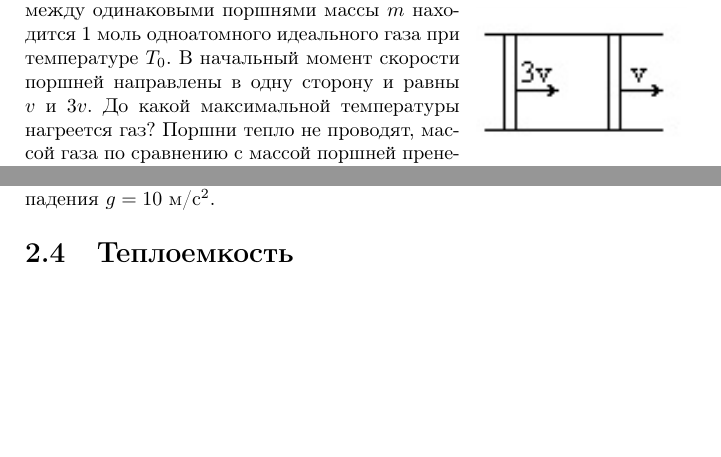
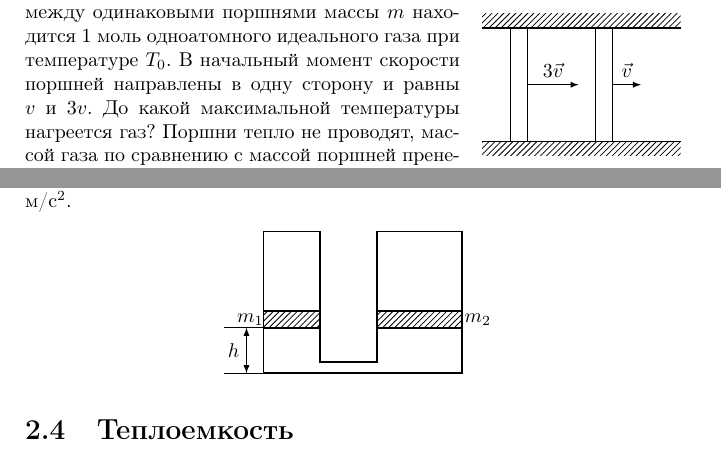
Before and after one commit to konstgav/phys-problems-latex, a LaTeX book (Result.tex, which reads Pictures/0901LawOfConservationOfEnergyTwoPistons.tex, Pictures/TwoVessels.tex): two parts of pages 32 and 34 of 72, joined at a grey line, cut so that both start at the same text, the shorter picture padded with empty space. Compiled offline with pdfLaTeX.

Commit message:
Add pictures for Heat

```diff
--- /dev/null
+++ b/Pictures/0901LawOfConservationOfEnergyTwoPistons.tex
@@ -0,0 +1,16 @@
+\documentclass[tikz]{standalone}
+\usepackage{tikz}
+\usetikzlibrary{patterns,snakes}
+
+\begin{document}
+\begin{tikzpicture}
+	\draw [draw=none, pattern=north east lines] (0,2) rectangle (3.5, 2.25);
+	\draw [draw=none, pattern=north east lines] (0,0) rectangle (3.5,-0.25);
+	\draw [thick] (0,0) -- (3.5,0);
+	\draw [thick] (0,2) -- (3.5,2);
+	\draw [thick] (0.5,0) rectangle (0.8,2);
+	\draw [thick] (2.0,0) rectangle (2.3,2);
+	\draw [arrows={-latex}] (0.8,1) -- (1.7,1) node [midway, above] {$3\vec{v}$};
+	\draw [arrows={-latex}] (2.3,1) -- (2.8,1) node [midway, above] {$\vec{v}$};
+\end{tikzpicture}
+\end{document}
--- /dev/null
+++ b/Pictures/TwoVessels.tex
@@ -0,0 +1,14 @@
+\documentclass[tikz]{standalone}
+\usepackage{tikz}
+\usetikzlibrary{patterns,snakes}
+
+\begin{document}
+\begin{tikzpicture}
+	\draw [thick] (0,0) -- (0,2.5) -- (1,2.5) -- (1,0.2) -- (2,0.2) -- (2, 2.5) -- (3.5, 2.5) -- (3.5, 0) -- (3.5, 0) -- cycle;
+	\draw [thick, pattern=north east lines] (0, 0.8) rectangle (1, 1.1) node [left=35pt, above=-11pt] {$m_1$};
+	\draw [thick, pattern=north east lines] (2, 0.8) rectangle (3.5,1.1) node [right=8pt, above=-11pt] {$m_2$};
+	\draw (0, 0) -- (-0.7, 0);
+	\draw (0, 0.8) -- (-0.7, 0.8);
+	\draw [arrows={latex-latex}] (-0.3,0) -- (-0.3,0.8) node [midway, left] {$h$};
+\end{tikzpicture}
+\end{document}
```
Also changed, not shown: ElectrostaticsAndCondensers.tex (+1 -1 lines), LawOfConservationOfEnergyAndHeatCapacity.tex (+7 -15 lines), Pictures/092005HeatCapacityCylinder.tex (added, +12 -0 lines), Pictures/1003ElectrostaticsBall.tex (added, +18 -0 lines), Pictures/0901LawOfConservationOfEnergyTwoPistons.pdf (added), Pictures/092005HeatCapacityCylinder.pdf (added), Pictures/1003ElectrostaticsBall.pdf (added), Pictures/TwoVessels.pdf (added), Result.pdf.
